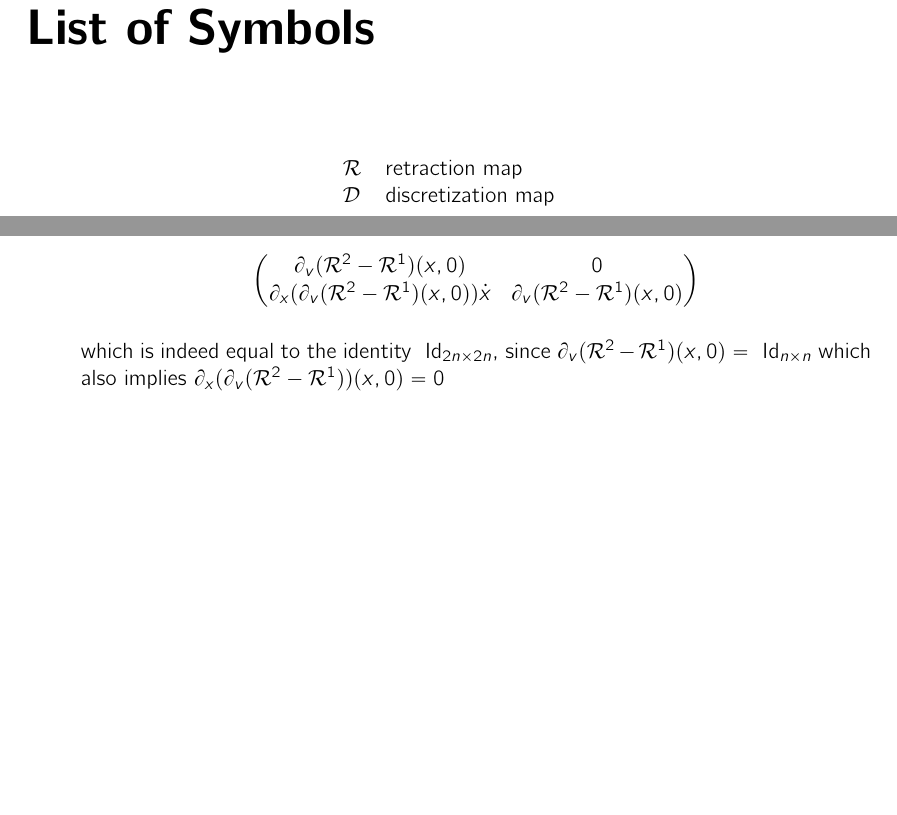
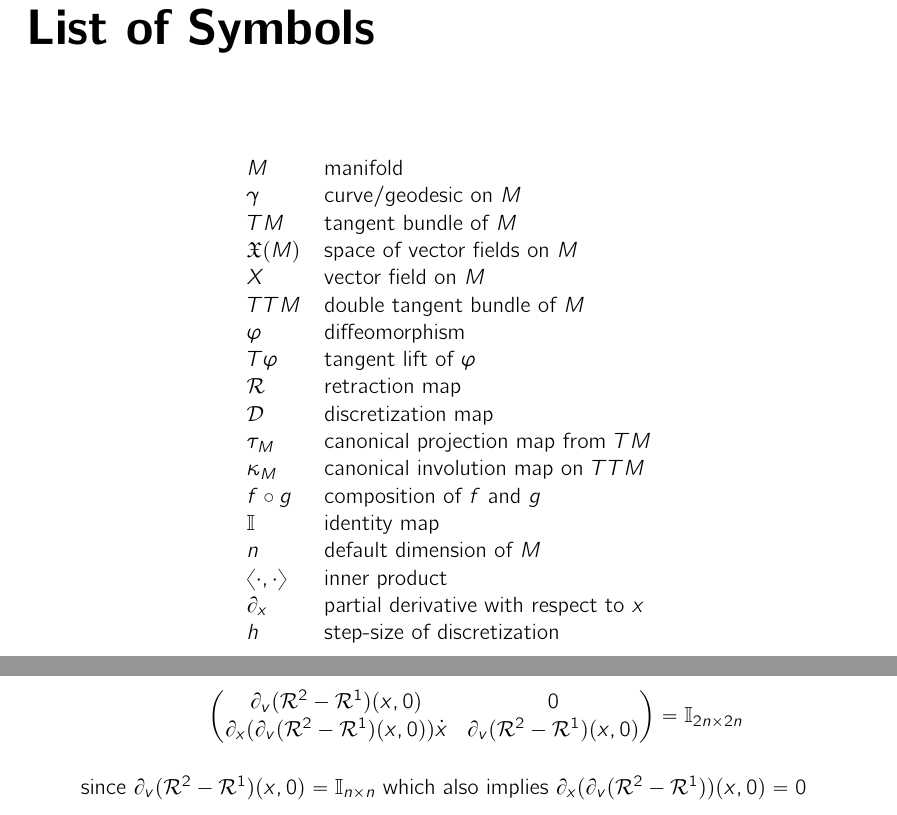
Before and after one commit to shreyasnb/bachelors-thesis, a LaTeX thesis (Reports/main.tex, which reads Reports/ch1/chapter1.tex, Reports/frontmatter/frontmatter.tex): two parts of pages 17 and 23 of 27, joined at a grey line, cut so that both start at the same text, the shorter picture padded with empty space. Compiled offline with pdfLaTeX.

Commit message:
refactor identity map, add symbols

```diff
--- a/Reports/ch1/chapter1.tex
+++ b/Reports/ch1/chapter1.tex
@@ -261,11 +261,11 @@ Using the above construction, we can now define the tangent lift of a discretiza
       \[\pmat{
       \partial_{v}(\Ret^2-\Ret^1)(x,0) & 0 \\
       \partial_x(\partial_v(\Ret^2 - \Ret^1)(x,0))\dot{x} & \partial_v (\Ret^2-\Ret^1)(x,0)
-      }
+      } = \mathbb{I}_{2n \times 2n}
       \]
 
       \vspace{-1mm}
-      which is indeed equal to the identity $\text{ Id}_{2n \times 2n}$, since $\partial_v (\Ret^2-\Ret^1)(x,0) = \text{ Id}_{n \times n}$ which also implies $\partial_x(\partial_v(\Ret^2 - \Ret^1))(x,0) = 0$
+      since $\partial_v (\Ret^2-\Ret^1)(x,0) = \mathbb{I}_{n \times n}$ which also implies $\partial_x(\partial_v(\Ret^2 - \Ret^1))(x,0) = 0$
   \end{enumerate}
 \end{proof}
 
--- a/Reports/frontmatter/frontmatter.tex
+++ b/Reports/frontmatter/frontmatter.tex
@@ -86,8 +86,24 @@ I would also like to acknowledge the support of my family, friends, and colleagu
 
 \begin{symbols}{ll} % Include a list of Symbols (a two column table)
 
+$M$ & manifold \\
+$\gamma$ & curve/geodesic on $M$ \\
+$TM$ & tangent bundle of $M$\\
+$\mathfrak{X}(M)$ & space of vector fields on $M$\\
+$X$ & vector field on $M$\\
+$TTM$ & double tangent bundle of $M$\\
+$\varphi$ & diffeomorphism \\
+$T \varphi$ & tangent lift of $\varphi$ \\
 $\mathcal{R}$ & retraction map \\
 $\mathcal{D}$ & discretization map \\
+$\tau_M$ & canonical projection map from $TM$ \\
+$\kappa_M$ & canonical involution map on $TTM$ \\
+$f \circ g$ & composition of $f$ and $g$ \\
+$\mathbb{I}$ & identity map \\
+$n$ & default dimension of $M$ \\
+$\langle \cdot, \cdot \rangle$ & inner product \\
+$\partial_x$ & partial derivative with respect to $x$ \\
+$h$ & step-size of discretization \\
 %Symbol & Name & Unit \\
 
 \end{symbols}
```
Also changed, not shown: Reports/main.pdf, Reports/ch1/chapter1.tex (10 more changed lines), 1 other file.
